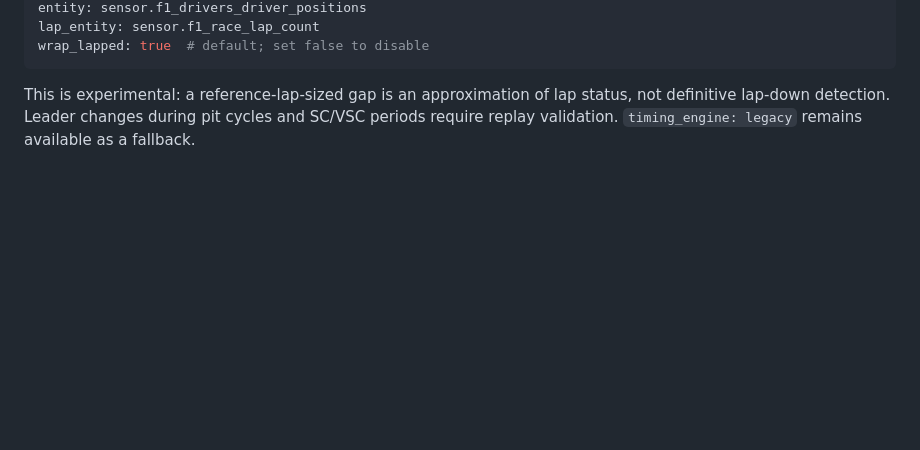
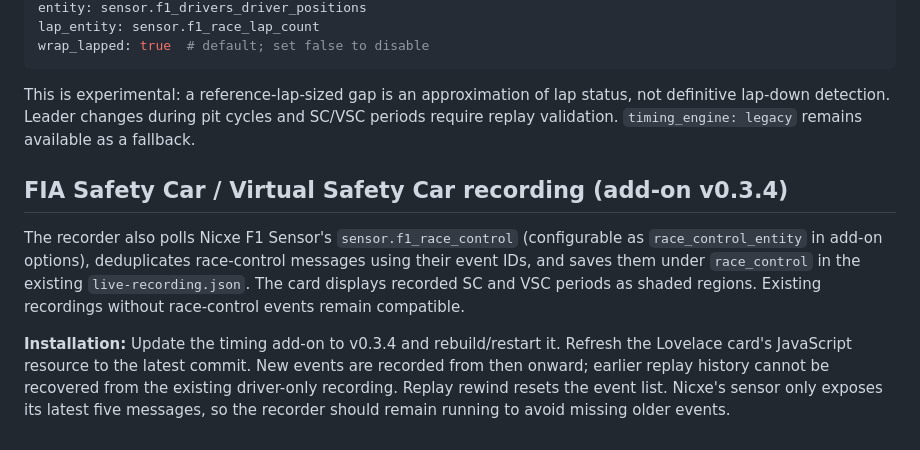
Before and after one commit to njharrison/home-assistant-f1-race-trace, a Markdown page: README.md, the part around the change. GitHub-like rendering; blank space fills up the shorter version.

Commit message:
Document FIA race-control recorder and SC/VSC chart bands

```diff
--- a/README.md
+++ b/README.md
@@ -77,3 +77,19 @@ This is experimental: a reference-lap-sized gap is an approximation of lap
 status, not definitive lap-down detection. Leader changes during pit cycles
 and SC/VSC periods require replay validation. `timing_engine: legacy` remains
 available as a fallback.
+
+## FIA Safety Car / Virtual Safety Car recording (add-on v0.3.4)
+
+The recorder also polls Nicxe F1 Sensor's `sensor.f1_race_control`
+(configurable as `race_control_entity` in add-on options), deduplicates
+race-control messages using their event IDs, and saves them under
+`race_control` in the existing `live-recording.json`. The card displays
+recorded SC and VSC periods as shaded regions. Existing recordings without
+race-control events remain compatible.
+
+**Installation:** Update the timing add-on to v0.3.4 and rebuild/restart it.
+Refresh the Lovelace card's JavaScript resource to the latest commit.
+New events are recorded from then onward; earlier replay history cannot be
+recovered from the existing driver-only recording. Replay rewind resets the
+event list. Nicxe's sensor only exposes its latest five messages, so the
+recorder should remain running to avoid missing older events.
```
